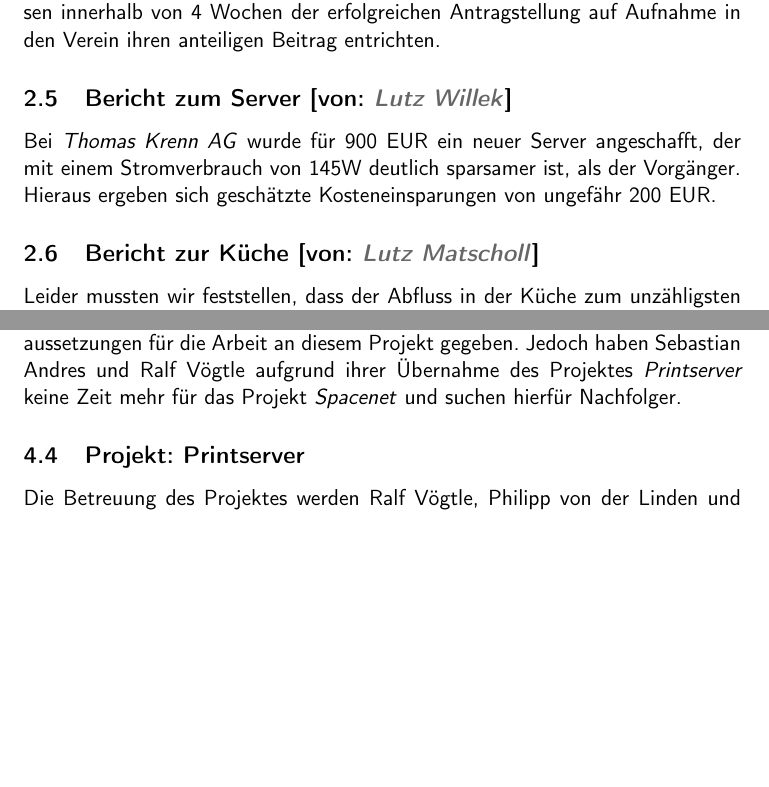
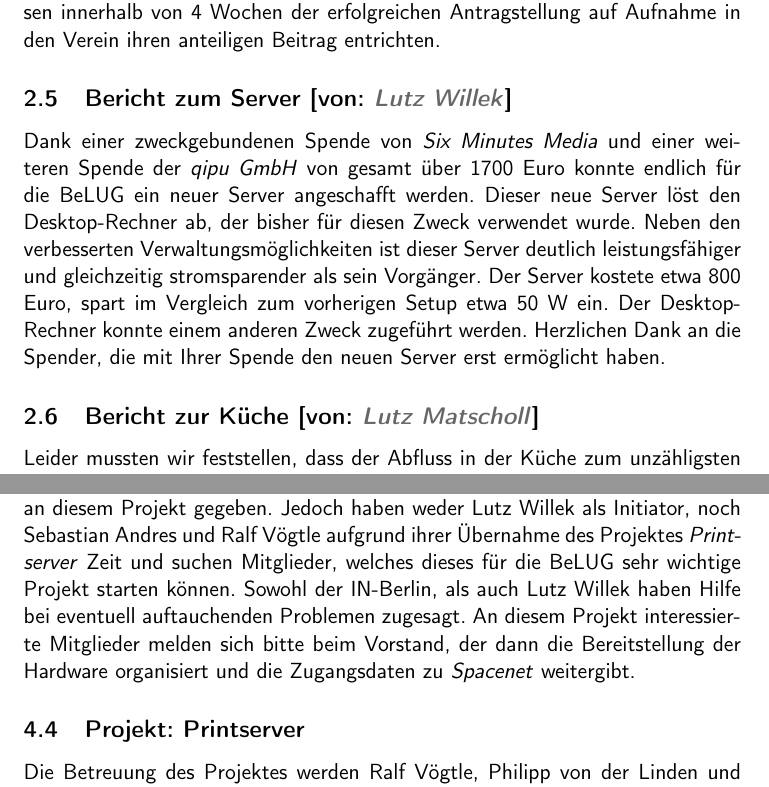
Before and after one commit to Honeypuck/LaTeX-Files, a LaTeX document (LaTeX-Dateien_BeLUG/Mitgliederversammlung_20130612_Pascal.tex): two parts of pages 5 and 6 of 7 before the commit and two parts of pages 5 and 7 of 7 after it, joined at a grey line, cut so that both start at the same text, the shorter picture padded with empty space. Compiled offline with pdfLaTeX.

Commit message:
Überarbeitung: Änderungswünsche von Lutz Willek 06/26 01:15h

```diff
--- a/LaTeX-Dateien_BeLUG/Mitgliederversammlung_20130612_Pascal.tex
+++ b/LaTeX-Dateien_BeLUG/Mitgliederversammlung_20130612_Pascal.tex
@@ -180,10 +187,16 @@ den Verein ihren anteiligen Beitrag entrichten.
   \subsection{Bericht zum Server [von:
 \textcolor{hellgrau.60}{\textsl{Lutz Willek}}]}
 
-Bei \textsl{Thomas Krenn AG} wurde für 900 EUR ein neuer Server angeschafft,
-der mit einem Stromverbrauch von 145W deutlich sparsamer ist, als der
-Vorgänger. Hieraus ergeben sich geschätzte Kosteneinsparungen von ungefähr 200
-EUR.
+Dank einer zweckgebundenen Spende von \emph{Six Minutes Media} und einer
+weiteren Spende der \emph{qipu GmbH} von gesamt über 1700 Euro konnte endlich
+für die BeLUG ein neuer Server angeschafft werden. Dieser neue Server löst den
+Desktop-Rechner ab, der bisher für diesen Zweck verwendet wurde. Neben den
+verbesserten Verwaltungsmöglichkeiten ist dieser Server deutlich
+leistungsfähiger und gleichzeitig stromsparender als sein Vorgänger. Der Server
+kostete etwa 800 Euro, spart im Vergleich zum vorherigen Setup etwa 50 W ein.
+Der Desktop-Rechner konnte einem anderen Zweck zugeführt werden. Herzlichen
+Dank an die Spender, die mit Ihrer Spende den neuen Server erst ermöglicht
+haben.
 
 
   \subsection{Bericht zur Küche [von:
@@ -261,7 +274,3 @@ Institutionalisierung des Projekts, das \emph{eLAB} ist kein Verein.
 
   \subsection{Projekt: Spacenet}
 
-Ein Radioserver soll eingerichtet werden, der allen Besuchern von Hackerspaces
-weltweit einfachen Internetzugang mit nur geringem Aufwand bereitstellt. Die
-Identifikation erfolgt per Emailadresse. Dank gespendeter Hardware sind die
-Voraussetzungen für die Arbeit an diesem Projekt gegeben. Jedoch haben
@@ -268,6 +283,12 @@ Voraussetzungen für die Arbeit an diesem Projekt gegeben. Jedoch haben
+von Lutz Willek gespendeten Hardware sind die Voraussetzungen für die Arbeit an
+diesem Projekt gegeben. Jedoch haben weder Lutz Willek als Initiator, noch
 Sebastian Andres und Ralf Vögtle aufgrund ihrer Übernahme des Projektes
-\emph{Printserver} keine Zeit mehr für das Projekt \emph{Spacenet} und suchen
-hierfür Nachfolger.
+\emph{Printserver} Zeit und suchen Mitglieder, welches dieses für die BeLUG sehr
+wichtige Projekt starten können. Sowohl der IN-Berlin, als auch Lutz Willek
+haben Hilfe bei eventuell auftauchenden Problemen zugesagt. An diesem Projekt
+interessierte Mitglieder melden sich bitte beim Vorstand, der dann die
+Bereitstellung der Hardware organisiert und die Zugangsdaten zu \emph{Spacenet}
+weitergibt.
 
 
 
```
Also changed, not shown: LaTeX-Dateien_BeLUG/Protokoll - Mitgliederversammlung_20130612.txt (deleted, +0 -1 lines), LaTeX-Dateien_BeLUG/Mitgliederversammlung_20130612_Pascal.pdf, LaTeX-Dateien_BeLUG/Mitgliederversammlung_20130612_Pascal.tex (17 more changed lines), 5 other files.
